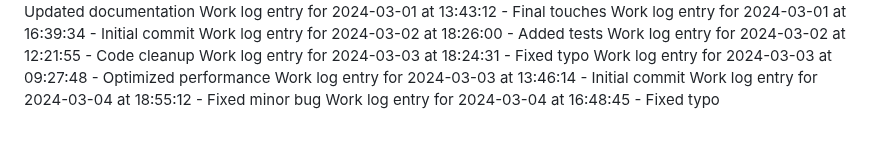
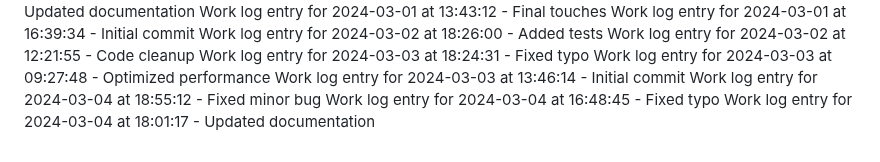
Before and after one commit to aremuumera/IP-Address-tracker, a Markdown page: work_log.md, the part around the change. GitHub-like rendering.

Commit message:
Updated documentation

```diff
--- a/work_log.md
+++ b/work_log.md
@@ -3116,3 +3116,4 @@ Work log entry for 2024-03-03 at 09:27:48 - Optimized performance
 Work log entry for 2024-03-03 at 13:46:14 - Initial commit
 Work log entry for 2024-03-04 at 18:55:12 - Fixed minor bug
 Work log entry for 2024-03-04 at 16:48:45 - Fixed typo
+Work log entry for 2024-03-04 at 18:01:17 - Updated documentation
```
